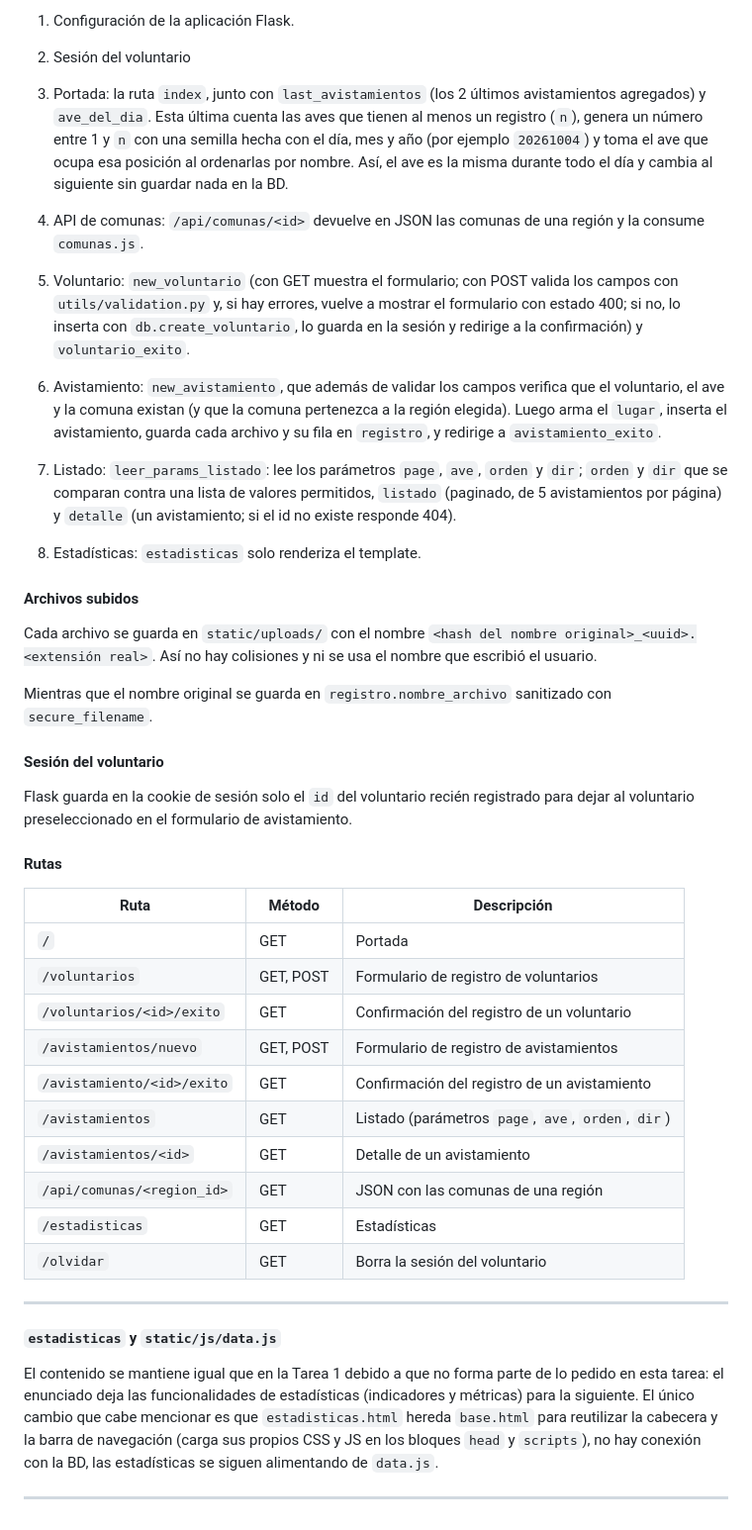
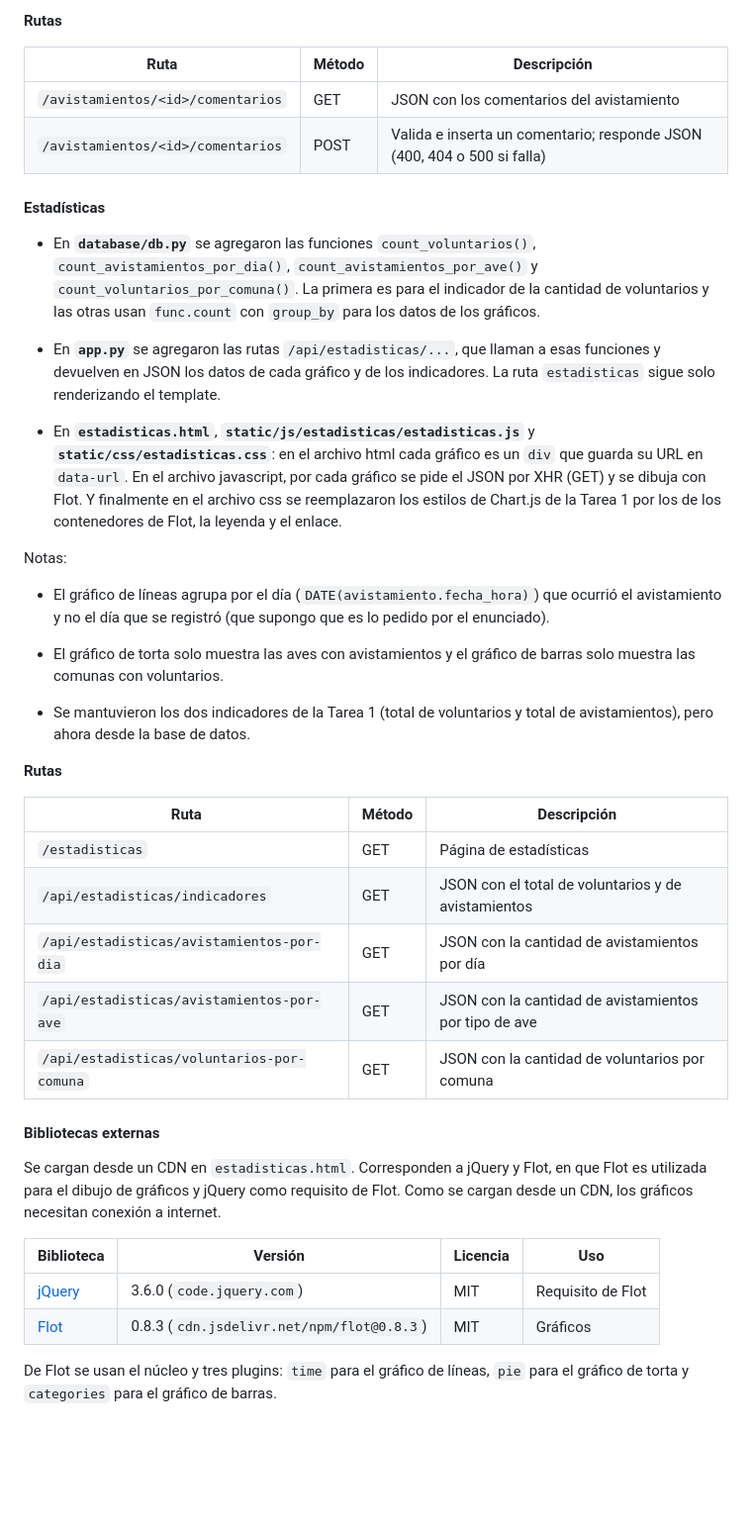
Before and after one commit to Diego2173/desarrollo_web_diego_mancilla, a Markdown page: README.md, the part around one of its changes. Shown at 99% size. GitHub-like rendering; blank space fills up the shorter version.

Commit message:
feat:  updated README to account new file structure and changed README to account Tarea 3 changes regarding Tarea 2

```diff
--- a/README.md
+++ b/README.md
@@ -148,45 +80,43 @@ Es el punto de entrada de la aplicación y concentra todas las rutas. Se puede s
-1. Configuración de la aplicación Flask.
-
-2. Sesión del voluntario
-
-3. Portada: la ruta `index`, junto con `last_avistamientos` (los 2 últimos avistamientos agregados) y `ave_del_dia`. Esta última cuenta las aves que tienen al menos un registro (`n`), genera un número entre 1 y `n` con una semilla hecha con el día, mes y año (por ejemplo `20261004`) y toma el ave que ocupa esa posición al ordenarlas por nombre. Así, el ave es la misma durante todo el día y cambia al siguiente sin guardar nada en la BD.
-
-4. API de comunas: `/api/comunas/<id>` devuelve en JSON las comunas de una región y la consume `comunas.js`.
-
-5. Voluntario: `new_voluntario` (con GET muestra el formulario; con POST valida los campos con `utils/validation.py` y, si hay errores, vuelve a mostrar el formulario con estado 400; si no, lo inserta con `db.create_voluntario`, lo guarda en la sesión y redirige a la confirmación) y `voluntario_exito`.
-
-6. Avistamiento: `new_avistamiento`, que además de validar los campos verifica que el voluntario, el ave y la comuna existan (y que la comuna pertenezca a la región elegida). Luego arma el `lugar`, inserta el avistamiento, guarda cada archivo y su fila en `registro`, y redirige a `avistamiento_exito`.
-
-7. Listado: `leer_params_listado`: lee los parámetros `page`, `ave`, `orden` y `dir`; `orden` y `dir` que se comparan contra una lista de valores permitidos, `listado` (paginado, de 5 avistamientos por página) y `detalle` (un avistamiento; si el id no existe responde 404).
-
-8. Estadísticas: `estadisticas` solo renderiza el template.
-
-#### Archivos subidos
-Cada archivo se guarda en `static/uploads/` con el nombre `<hash del nombre original>_<uuid>.<extensión real>`. Así no hay colisiones y ni se usa el nombre que escribió el usuario.
-
-Mientras que el nombre original se guarda en `registro.nombre_archivo` sanitizado con `secure_filename`.
-
-#### Sesión del voluntario
-Flask guarda en la cookie de sesión solo el `id` del voluntario recién registrado para dejar al voluntario preseleccionado en el formulario de avistamiento.
-
-#### Rutas
+**Rutas**
 
 | Ruta | Método | Descripción |
 |---|---|---|
-| `/` | GET | Portada |
-| `/voluntarios` | GET, POST | Formulario de registro de voluntarios |
-| `/voluntarios/<id>/exito` | GET | Confirmación del registro de un voluntario |
-| `/avistamientos/nuevo` | GET, POST | Formulario de registro de avistamientos |
-| `/avistamiento/<id>/exito` | GET | Confirmación del registro de un avistamiento |
-| `/avistamientos` | GET | Listado (parámetros `page`, `ave`, `orden`, `dir`) |
-| `/avistamientos/<id>` | GET | Detalle de un avistamiento |
-| `/api/comunas/<region_id>` | GET | JSON con las comunas de una región |
-| `/estadisticas` | GET | Estadísticas |
-| `/olvidar` | GET | Borra la sesión del voluntario |
+| `/avistamientos/<id>/comentarios` | GET | JSON con los comentarios del avistamiento |
+| `/avistamientos/<id>/comentarios` | POST | Valida e inserta un comentario; responde JSON (400, 404 o 500 si falla) |
 
----
-#### `estadisticas` y `static/js/data.js`
+#### Estadísticas
 
-El contenido se mantiene igual que en la Tarea 1 debido a que no forma parte de lo pedido en esta tarea: el enunciado deja las funcionalidades de estadísticas (indicadores y métricas) para la siguiente. El único cambio que cabe mencionar es que `estadisticas.html` hereda `base.html` para reutilizar la cabecera y la barra de navegación (carga sus propios CSS y JS en los bloques `head` y `scripts`), no hay conexión con la BD, las estadísticas se siguen alimentando de `data.js`.
+- En **`database/db.py`** se agregaron las funciones `count_voluntarios()`, `count_avistamientos_por_dia()`, `count_avistamientos_por_ave()` y `count_voluntarios_por_comuna()`. La primera es para el indicador de la cantidad de voluntarios y las otras usan `func.count` con `group_by` para los datos de los gráficos.
 
----
+- En **`app.py`** se agregaron las rutas `/api/estadisticas/...`, que llaman a esas funciones y devuelven en JSON los datos de cada gráfico y de los indicadores. La ruta `estadisticas` sigue solo renderizando el template.
+
+- En **`estadisticas.html`**, **`static/js/estadisticas/estadisticas.js`** y **`static/css/estadisticas.css`**: en el archivo html cada gráfico es un `div` que guarda su URL en `data-url`. En el archivo javascript, por cada gráfico se pide el JSON por XHR (GET) y se dibuja con Flot. Y finalmente en el archivo css se reemplazaron los estilos de Chart.js de la Tarea 1 por los de los contenedores de Flot, la leyenda y el enlace.
+
+Notas:
+- El gráfico de líneas agrupa por el día (`DATE(avistamiento.fecha_hora)`) que ocurrió el avistamiento y no el día que se registró (que supongo que es lo pedido por el enunciado).
+
+- El gráfico de torta solo muestra las aves con avistamientos y el gráfico de barras solo muestra las comunas con voluntarios.
+
+- Se mantuvieron los dos indicadores de la Tarea 1 (total de voluntarios y total de avistamientos), pero ahora desde la base de datos.
+
+**Rutas**
+
+| Ruta | Método | Descripción |
+|---|---|---|
+| `/estadisticas` | GET | Página de estadísticas |
+| `/api/estadisticas/indicadores` | GET | JSON con el total de voluntarios y de avistamientos |
+| `/api/estadisticas/avistamientos-por-dia` | GET | JSON con la cantidad de avistamientos por día |
+| `/api/estadisticas/avistamientos-por-ave` | GET | JSON con la cantidad de avistamientos por tipo de ave |
+| `/api/estadisticas/voluntarios-por-comuna` | GET | JSON con la cantidad de voluntarios por comuna |
+
+
+#### Bibliotecas externas
+
+Se cargan desde un CDN en `estadisticas.html`. Corresponden a jQuery y Flot, en que Flot es utilizada para el dibujo de gráficos y jQuery como requisito de Flot. Como se cargan desde un CDN, los gráficos necesitan conexión a internet.
+
+| Biblioteca | Versión | Licencia | Uso |
+|---|---|---|---|
+| [jQuery](https://jquery.com/) | 3.6.0 (`code.jquery.com`) | MIT | Requisito de Flot |
+| [Flot](https://www.flotcharts.org/) | 0.8.3 (`cdn.jsdelivr.net/npm/flot@0.8.3`) | MIT | Gráficos |
+
+De Flot se usan el núcleo y tres plugins: `time` para el gráfico de líneas, `pie` para el gráfico de torta y `categories` para el gráfico de barras.
```
Also changed, not shown: other parts of README.md (+18 -86 lines).
